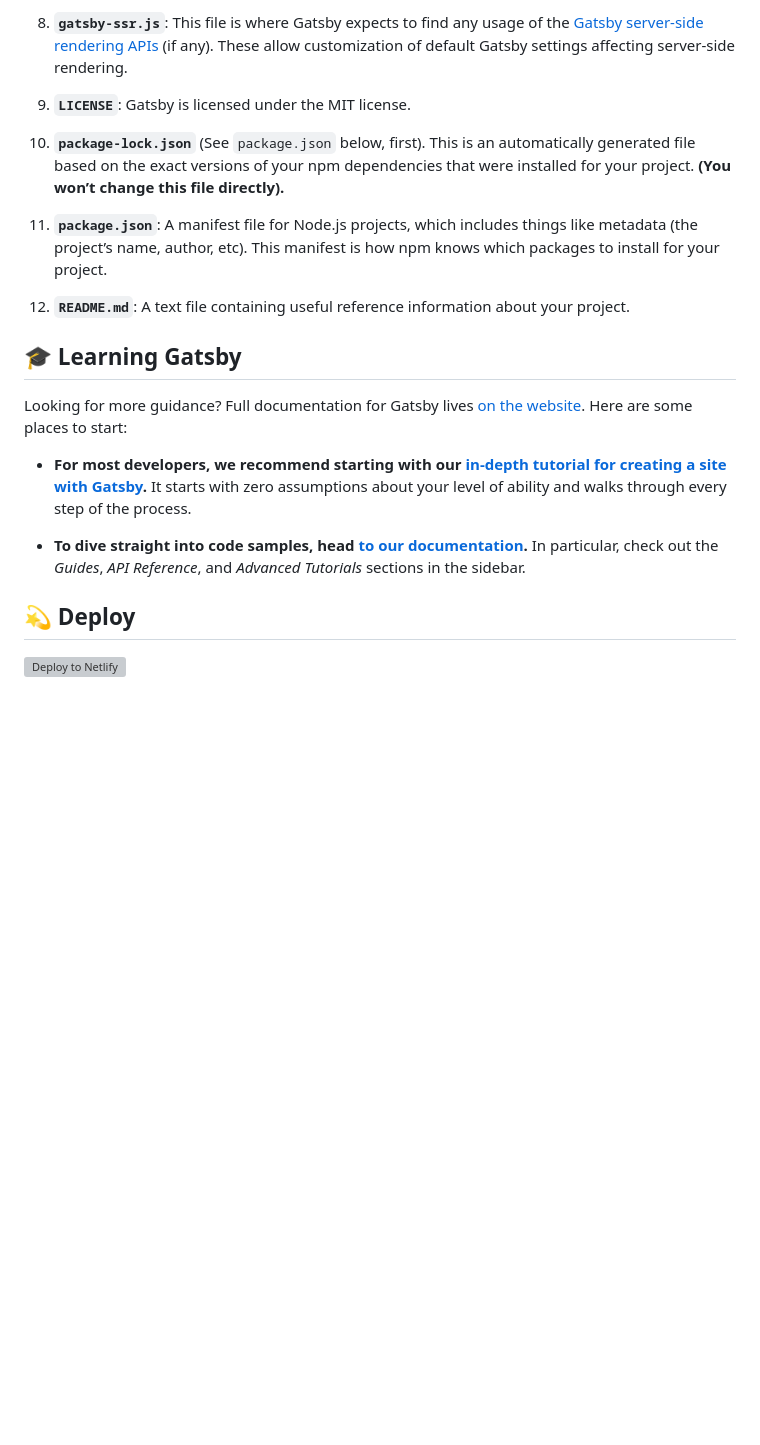
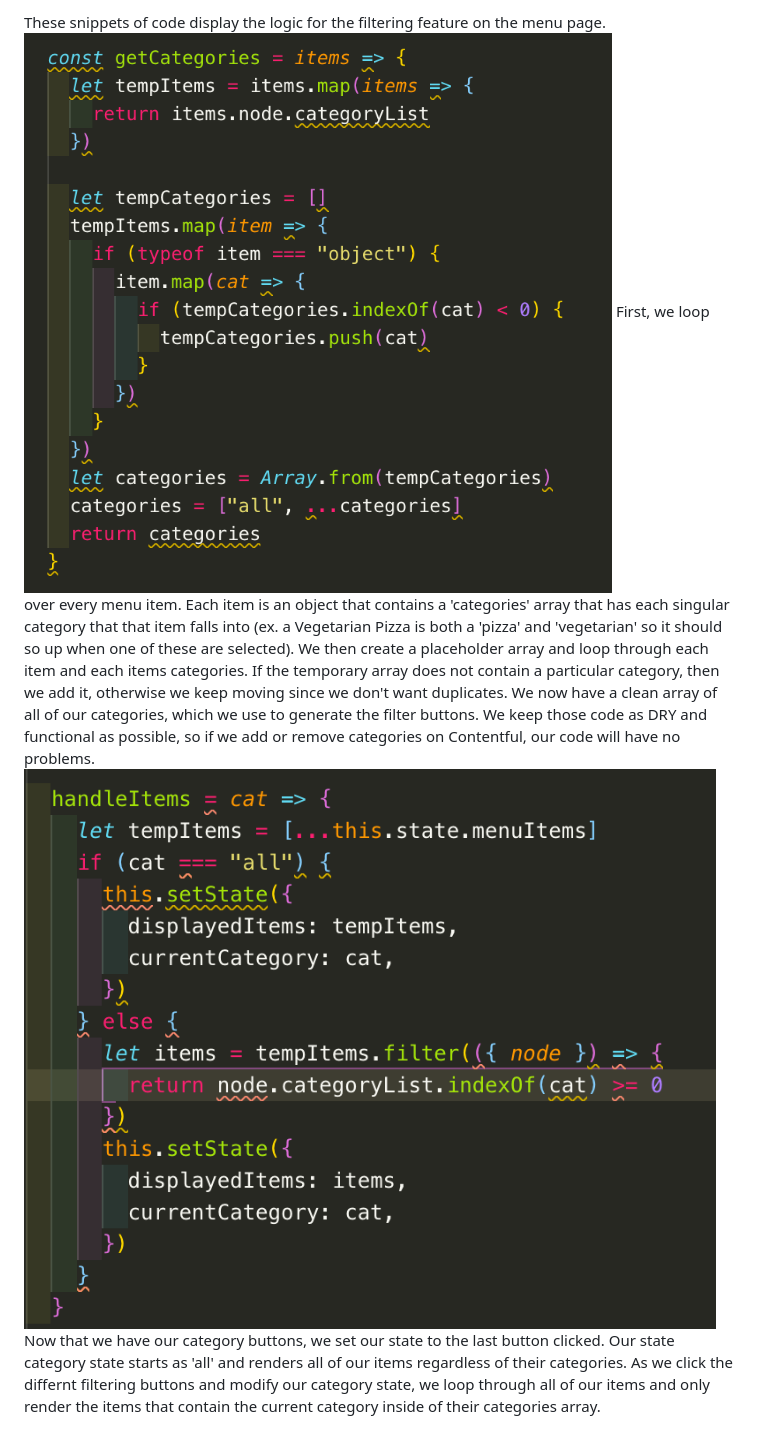
Before and after one commit to mclausaudio/gatsby-restaurant-site, a Markdown page: README.md, the part around the change printed below. Drawn GitHub-style; pictures changed too: readme_assets/get_categories.png (added), readme_assets/menu_item_filtering.png (added); blank space fills up the shorter version; grey boxes are pictures that could not be loaded.

```diff
--- a/README.md
+++ b/README.md
@@ -75,23 +22,5 @@ A quick look at the top-level files and directories you'll see in a Gatsby proje
-8.  **`gatsby-ssr.js`**: This file is where Gatsby expects to find any usage of the [Gatsby server-side rendering APIs](https://www.gatsbyjs.org/docs/ssr-apis/) (if any). These allow customization of default Gatsby settings affecting server-side rendering.
-
-9.  **`LICENSE`**: Gatsby is licensed under the MIT license.
-
-10. **`package-lock.json`** (See `package.json` below, first). This is an automatically generated file based on the exact versions of your npm dependencies that were installed for your project. **(You won’t change this file directly).**
-
-11. **`package.json`**: A manifest file for Node.js projects, which includes things like metadata (the project’s name, author, etc). This manifest is how npm knows which packages to install for your project.
-
-12. **`README.md`**: A text file containing useful reference information about your project.
-
-## 🎓 Learning Gatsby
-
-Looking for more guidance? Full documentation for Gatsby lives [on the website](https://www.gatsbyjs.org/). Here are some places to start:
-
-- **For most developers, we recommend starting with our [in-depth tutorial for creating a site with Gatsby](https://www.gatsbyjs.org/tutorial/).** It starts with zero assumptions about your level of ability and walks through every step of the process.
-
-- **To dive straight into code samples, head [to our documentation](https://www.gatsbyjs.org/docs/).** In particular, check out the _Guides_, _API Reference_, and _Advanced Tutorials_ sections in the sidebar.
-
-## 💫 Deploy
-
-[![Deploy to Netlify](https://www.netlify.com/img/deploy/button.svg)](https://app.netlify.com/start/deploy?repository=https://github.com/gatsbyjs/gatsby-starter-default)
-
-<!-- AUTO-GENERATED-CONTENT:END -->
+These snippets of code display the logic for the filtering feature on the menu page.
+![alt text](readme_assets/get_categories.png "Categories")
+First, we loop over every menu item. Each item is an object that contains a 'categories' array that has each singular category that that item falls into (ex. a Vegetarian Pizza is both a 'pizza' and 'vegetarian' so it should so up when one of these are selected). We then create a placeholder array and loop through each item and each items categories. If the temporary array does not contain a particular category, then we add it, otherwise we keep moving since we don't want duplicates. We now have a clean array of all of our categories, which we use to generate the filter buttons. We keep those code as DRY and functional as possible, so if we add or remove categories on Contentful, our code will have no problems.
+![alt text](readme_assets/menu_item_filtering.png "Items")
+Now that we have our category buttons, we set our state to the last button clicked. Our state category state starts as 'all' and renders all of our items regardless of their categories. As we click the differnt filtering buttons and modify our category state, we loop through all of our items and only render the items that contain the current category inside of their categories array.
```
Also changed, not shown: other parts of README.md (+13 -66 lines), 1 other file.
